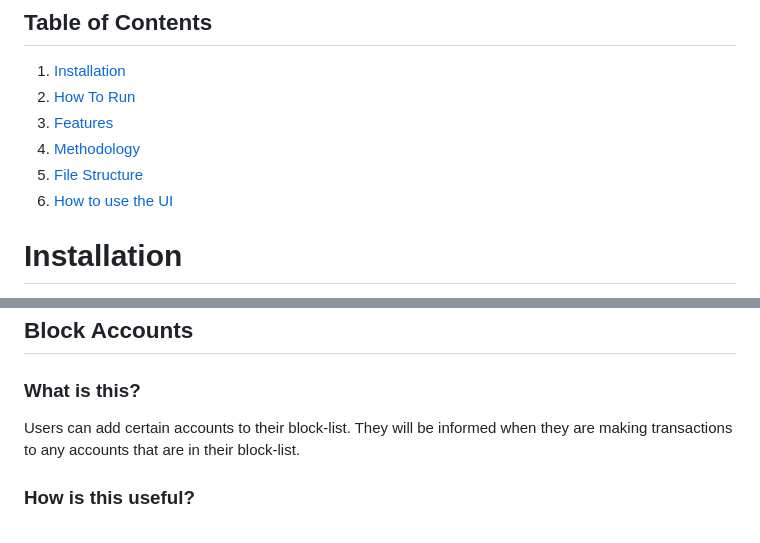
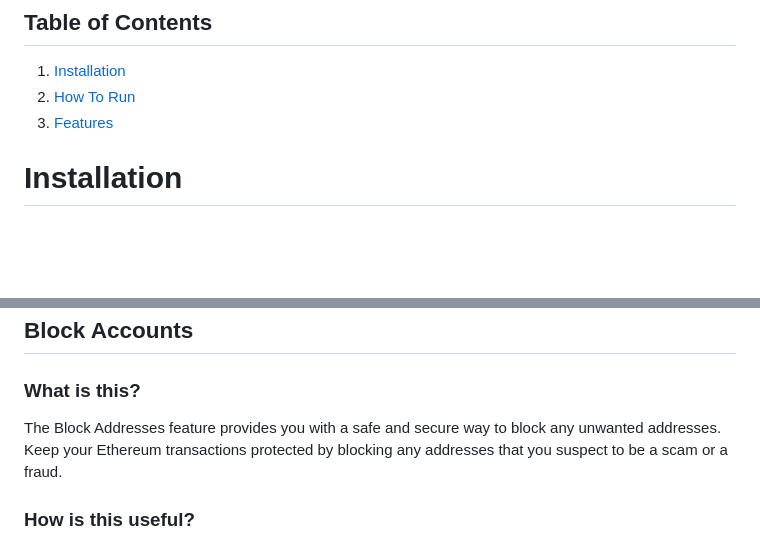
Before and after one commit to InterIIT-TechMeet-Consensys/MetaMask-Snaps-PS, a Markdown page: README.md, 2 parts joined by grey strips. Drawn GitHub-style; blank space fills up the shorter version.

```diff
--- a/README.md
+++ b/README.md
@@ -12,9 +12,6 @@ Anything Snaps — An open-ended call for the development of Snaps to customize/
 1. [Installation](#installation)
 2. [How To Run](#how-to-run)
 3. [Features](#features)
-4. [Methodology](#methodology)
-5. [File Structure](#file-structure)
-6. [How to use the UI](#how-to-use-the-ui)
 
 # Installation
 
@@ -84,7 +91,7 @@ Imagine browsing through Web3 and suddenly running out of Ethereum or developing
 ## Block Accounts
 
 ### What is this?
-Users can add certain accounts to their block-list. They will be informed when they are making transactions to any accounts that are in their block-list.
+The Block Addresses feature provides you with a safe and secure way to block any unwanted addresses. Keep your Ethereum transactions protected by blocking any addresses that you suspect to be a scam or a fraud.
 
 ### How is this useful?
 There are several cases where people were scammed while making transactions on Dapps or smart contracts. Also, if we are aware that someone’s account is compromised, we must ensure that we do not make any transactions with them. It would be helpful if we could list the accounts we feel are harmful, so we can be informed when interacting with such accounts or smart contracts. Therefore, we have implemented a feature where users can maintain their block list. The users will be informed when they are interacting with those accounts at a later point.
```
Also changed, not shown: other parts of README.md (+31 -132 lines).
